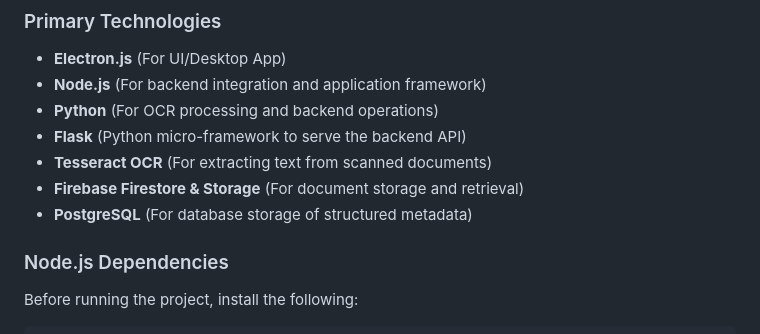
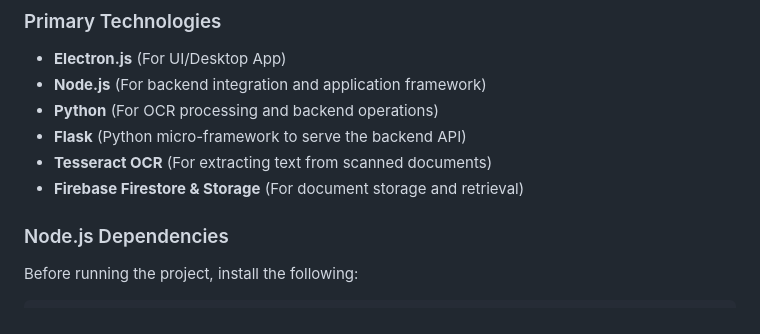
Before and after one commit to gabrielfitzpatrickcs/CrashTestDummies-RecoveringEarlyHollywood, a Markdown page: README.md, the part around the change. Drawn GitHub-style.

```diff
--- a/README.md
+++ b/README.md
@@ -25,7 +25,6 @@ This project leverages OCR (Optical Character Recognition) technology to extract
 - **Flask** (Python micro-framework to serve the backend API)
 - **Tesseract OCR** (For extracting text from scanned documents)
 - **Firebase Firestore & Storage** (For document storage and retrieval)
-- **PostgreSQL** (For database storage of structured metadata)
 
 ### Node.js Dependencies
 
```
